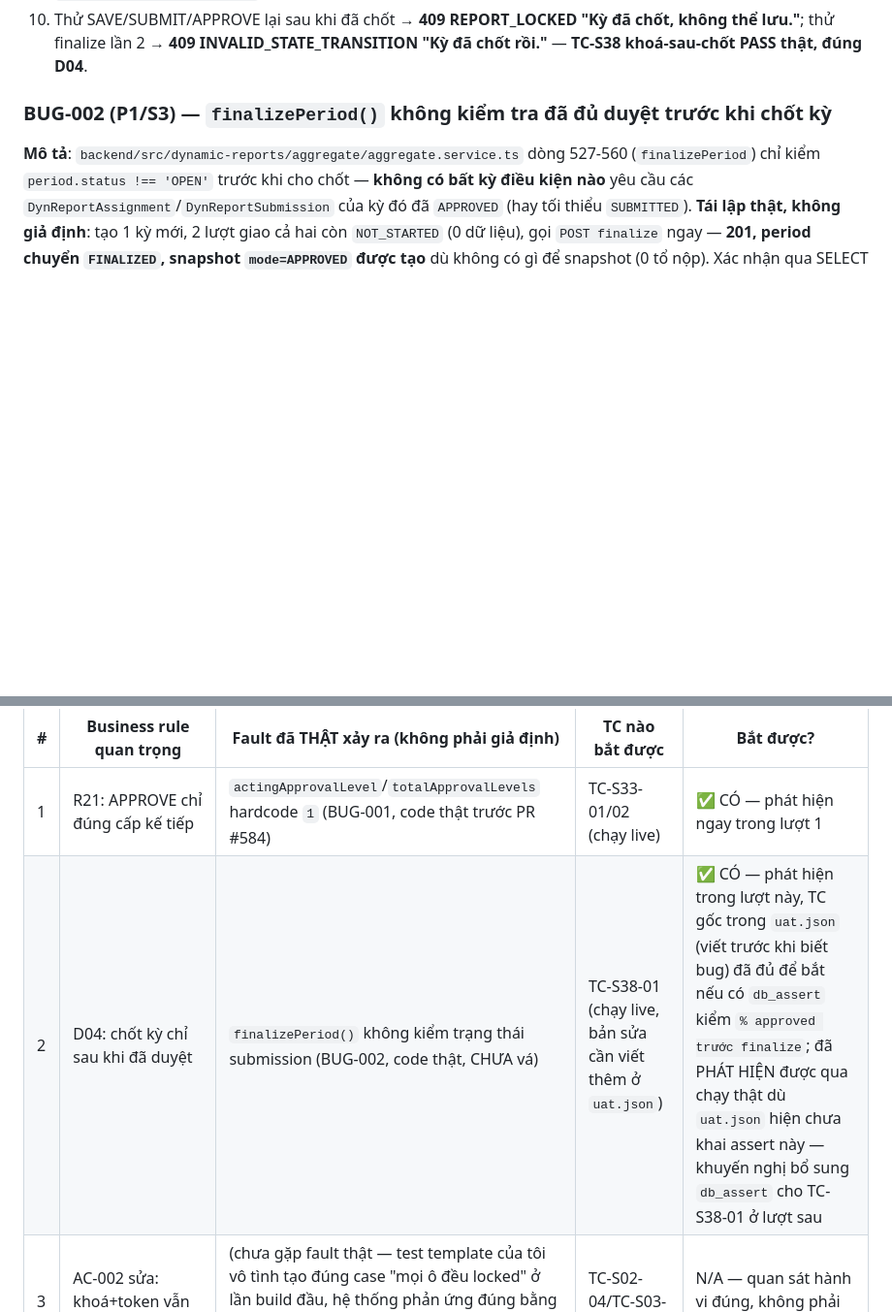
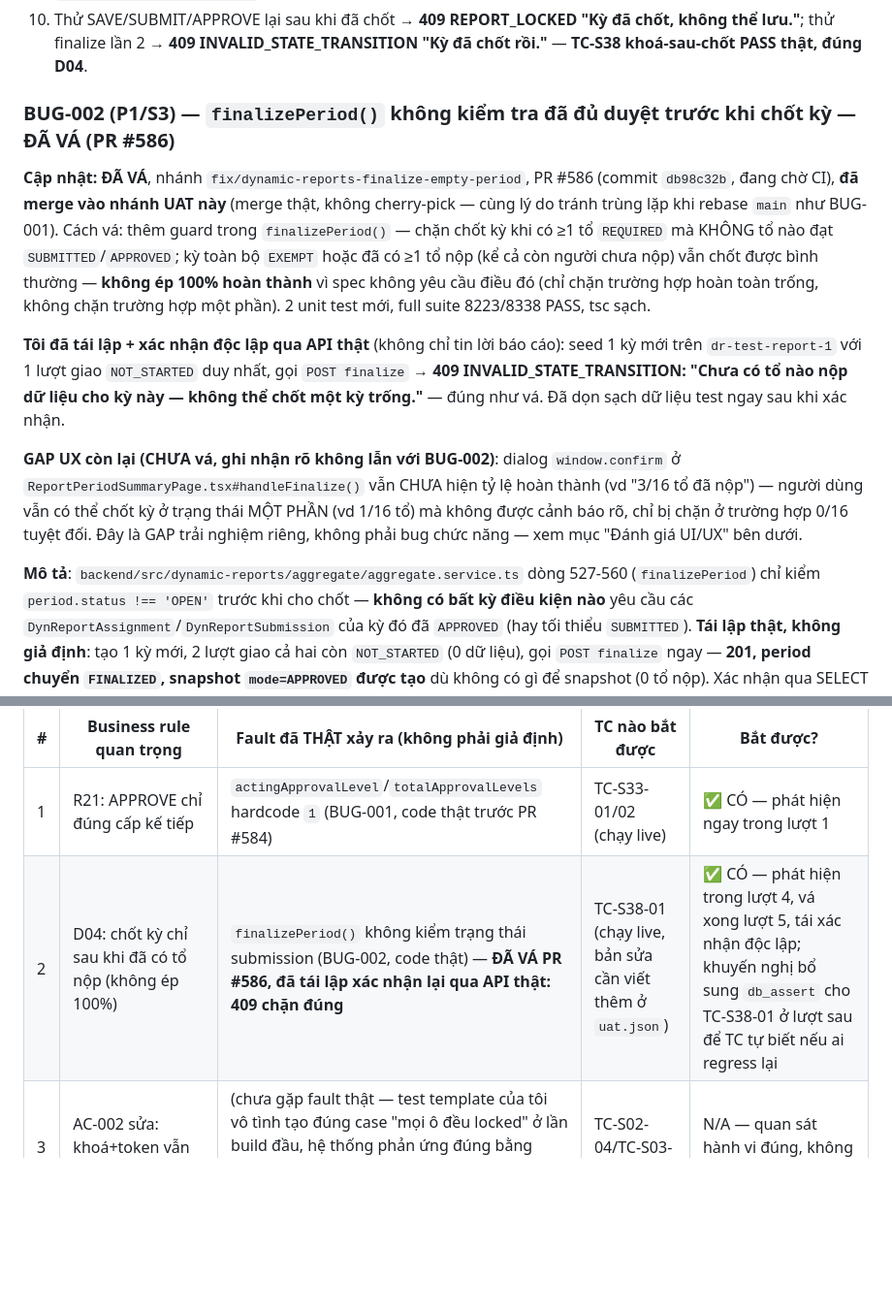
Before and after one commit to trungtm78/PC02, a Markdown page: docs/PC02_Report_Builder_Design_Package/_EXECUTION_REPORT.md, 2 parts joined by grey strips. Shown at 97% size. GitHub-like rendering; blank space fills up the shorter version.

```diff
--- a/docs/PC02_Report_Builder_Design_Package/_EXECUTION_REPORT.md
+++ b/docs/PC02_Report_Builder_Design_Package/_EXECUTION_REPORT.md
@@ -215,7 +215,27 @@ trước sinh ra (không phải fixture cũ):
     lưu."**; thử finalize lần 2 → **409 INVALID_STATE_TRANSITION "Kỳ đã chốt rồi."** —
     **TC-S38 khoá-sau-chốt PASS thật, đúng D04**.
 
-### BUG-002 (P1/S3) — `finalizePeriod()` không kiểm tra đã đủ duyệt trước khi chốt kỳ
+### BUG-002 (P1/S3) — `finalizePeriod()` không kiểm tra đã đủ duyệt trước khi chốt kỳ — **ĐÃ VÁ (PR #586)**
+
+**Cập nhật: ĐÃ VÁ**, nhánh `fix/dynamic-reports-finalize-empty-period`, PR #586 (commit
+`db98c32b`, đang chờ CI), **đã merge vào nhánh UAT này** (merge thật, không cherry-pick —
+cùng lý do tránh trùng lặp khi rebase `main` như BUG-001). Cách vá: thêm guard trong
+`finalizePeriod()` — chặn chốt kỳ khi có ≥1 tổ `REQUIRED` mà KHÔNG tổ nào đạt
+`SUBMITTED`/`APPROVED`; kỳ toàn bộ `EXEMPT` hoặc đã có ≥1 tổ nộp (kể cả còn người chưa nộp)
+vẫn chốt được bình thường — **không ép 100% hoàn thành** vì spec không yêu cầu điều đó (chỉ
+chặn trường hợp hoàn toàn trống, không chặn trường hợp một phần). 2 unit test mới, full suite
+8223/8338 PASS, tsc sạch.
+
+**Tôi đã tái lập + xác nhận độc lập qua API thật** (không chỉ tin lời báo cáo): seed 1 kỳ mới
+trên `dr-test-report-1` với 1 lượt giao `NOT_STARTED` duy nhất, gọi `POST finalize` →
+**409 INVALID_STATE_TRANSITION: "Chưa có tổ nào nộp dữ liệu cho kỳ này — không thể chốt một
+kỳ trống."** — đúng như vá. Đã dọn sạch dữ liệu test ngay sau khi xác nhận.
+
+**GAP UX còn lại (CHƯA vá, ghi nhận rõ không lẫn với BUG-002)**: dialog `window.confirm` ở
+`ReportPeriodSummaryPage.tsx#handleFinalize()` vẫn CHƯA hiện tỷ lệ hoàn thành (vd "3/16 tổ đã
+nộp") — người dùng vẫn có thể chốt kỳ ở trạng thái MỘT PHẦN (vd 1/16 tổ) mà không được cảnh
+báo rõ, chỉ bị chặn ở trường hợp 0/16 tuyệt đối. Đây là GAP trải nghiệm riêng, không phải bug
+chức năng — xem mục "Đánh giá UI/UX" bên dưới.
 
 **Mô tả**: `backend/src/dynamic-reports/aggregate/aggregate.service.ts` dòng 527-560
 (`finalizePeriod`) chỉ kiểm `period.status !== 'OPEN'` trước khi cho chốt — **không có bất kỳ
@@ -265,7 +285,7 @@ làm việc — rủi ro đã gặp 1 lần ở lượt trước khi nhánh bị
 | # | Business rule quan trọng | Fault đã THẬT xảy ra (không phải giả định) | TC nào bắt được | Bắt được? |
 |---|---|---|---|---|
 | 1 | R21: APPROVE chỉ đúng cấp kế tiếp | `actingApprovalLevel`/`totalApprovalLevels` hardcode `1` (BUG-001, code thật trước PR #584) | TC-S33-01/02 (chạy live) | ✅ CÓ — phát hiện ngay trong lượt 1 |
-| 2 | D04: chốt kỳ chỉ sau khi đã duyệt | `finalizePeriod()` không kiểm trạng thái submission (BUG-002, code thật, CHƯA vá) | TC-S38-01 (chạy live, bản sửa cần viết thêm ở `uat.json`) | ✅ CÓ — phát hiện trong lượt này, TC gốc trong `uat.json` (viết trước khi biết bug) đã đủ để bắt nếu có `db_assert` kiểm `% approved trước finalize`; đã PHÁT HIỆN được qua chạy thật dù `uat.json` hiện chưa khai assert này — khuyến nghị bổ sung `db_assert` cho TC-S38-01 ở lượt sau |
+| 2 | D04: chốt kỳ chỉ sau khi đã có tổ nộp (không ép 100%) | `finalizePeriod()` không kiểm trạng thái submission (BUG-002, code thật) — **ĐÃ VÁ PR #586, đã tái lập xác nhận lại qua API thật: 409 chặn đúng** | TC-S38-01 (chạy live, bản sửa cần viết thêm ở `uat.json`) | ✅ CÓ — phát hiện trong lượt 4, vá xong lượt 5, tái xác nhận độc lập; khuyến nghị bổ sung `db_assert` cho TC-S38-01 ở lượt sau để TC tự biết nếu ai regress lại |
 | 3 | AC-002 sửa: khoá+token vẫn chặn publish | (chưa gặp fault thật — test template của tôi vô tình tạo đúng case "mọi ô đều locked" ở lần build đầu, hệ thống phản ứng đúng bằng WARNING `LOCKED_LOOKS_LIKE_TOKEN`, không phải lỗi) | TC-S02-04/TC-S03-02 | N/A — quan sát hành vi đúng, không phải fault-seed |
 | 4 | SUBMIT guard: NUM invalid bị chặn | Thử `'abc'` cho ô NUM | TC-S11-02 (chạy live) | ✅ CÓ — `400 CELL_VALIDATION` đúng |
 | 5 | D04: nộp thì khoá ngay, sau chốt không ai sửa được | Thử SAVE/SUBMIT/APPROVE lại sau khi đã `FINALIZED` | TC-S13-01/TC-S38-01 (chạy live) | ✅ CÓ — `409 REPORT_LOCKED` đúng mọi lần thử |
```
Also changed, not shown: docs/PC02_Report_Builder_Design_Package/PROGRESS.md (+6 -1 lines), docs/PC02_Report_Builder_Design_Package/UAT-COVERAGE.md (+6 -4 lines).
